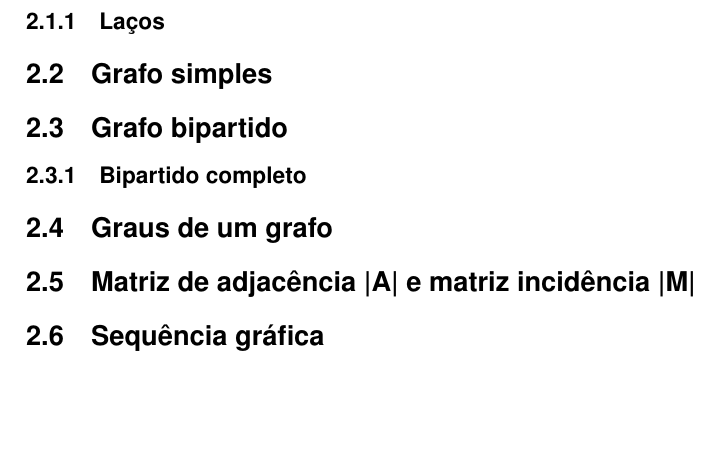
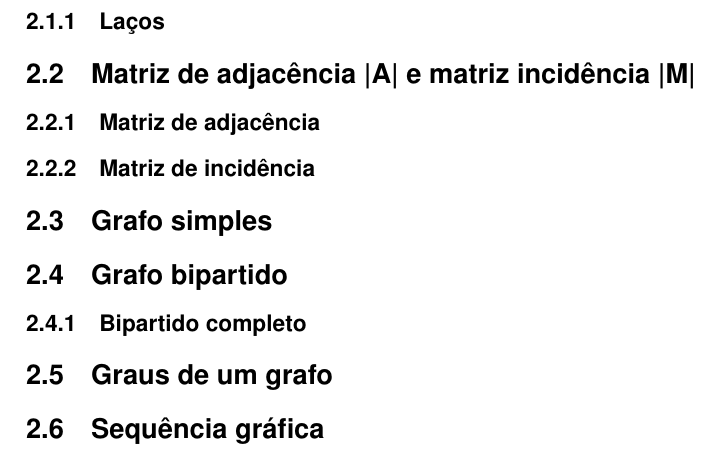
Before and after one commit to Guior/justbelieve, a LaTeX document (Latex/relatorio.tex): part of the page, cut so that both start at the same text, the shorter picture padded with empty space. Compiled offline with pdfLaTeX.

Commit message:
Seções reorganizadas

```diff
--- a/Latex/relatorio.tex
+++ b/Latex/relatorio.tex
@@ -26,11 +26,14 @@ right=2cm,
 \section{O conceito de grafos}
 \subsection{Vértices, arestas e função de incidência {$\varphi$}}
 \subsubsection{Laços}
+\subsection{Matriz de adjacência |A| e matriz incidência |M| }
+\subsubsection{Matriz de adjacência}
+\subsubsection{Matriz de incidência}
 \subsection{Grafo simples}
 \subsection{Grafo bipartido}
 \subsubsection{Bipartido completo}
 \subsection{Graus de um grafo}
-\subsection{Matriz de adjacência |A| e matriz incidência |M| }
 \subsection{Sequência gráfica}
 \section{Conclusão}
+
 \end{document}
```
Also changed, not shown: Latex/relatorio.pdf, 3 other files.
